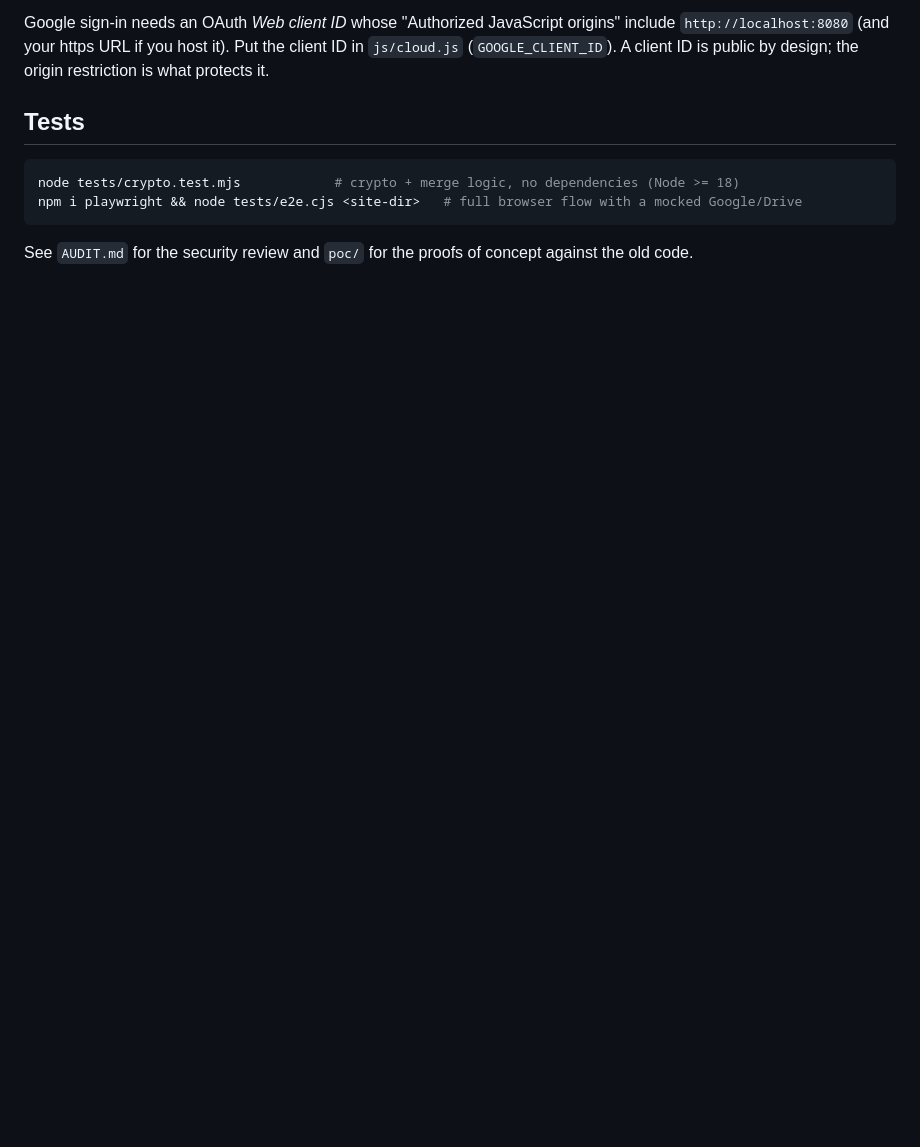
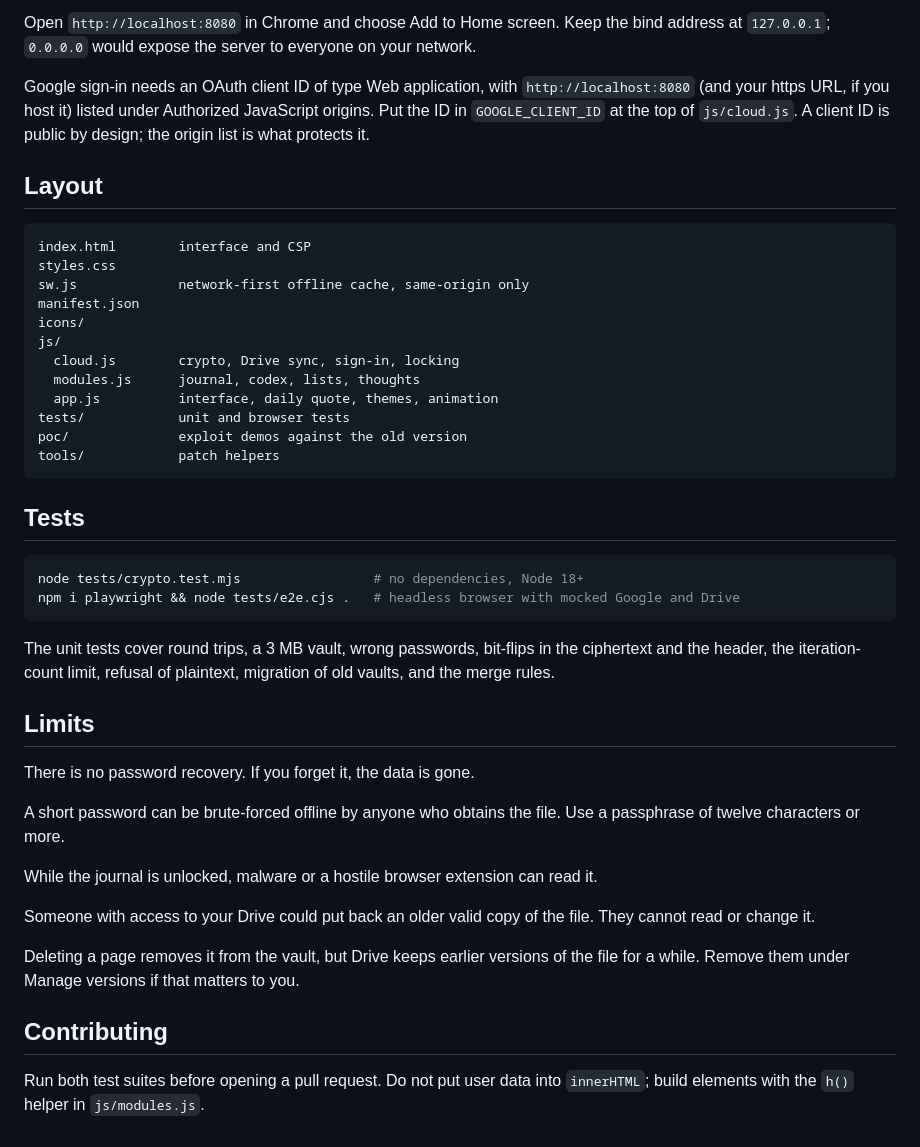
Before and after one commit to kae432721-coder/Pwa-encrypted-diary, a Markdown page: README.md, the part around one of its changes. Rendered like a GitHub page; blank space fills up the shorter version.

````diff
--- a/README.md
+++ b/README.md
@@ -43,14 +81,54 @@ python -m http.server 8080 --bind 127.0.0.1      # never use 0.0.0.0 - that expo
 ```
 
-Google sign-in needs an OAuth *Web client ID* whose "Authorized JavaScript origins" include `http://localhost:8080`
-(and your https URL if you host it). Put the client ID in `js/cloud.js` (`GOOGLE_CLIENT_ID`). A client ID is public by
-design; the origin restriction is what protects it.
+Open `http://localhost:8080` in Chrome and choose Add to Home screen. Keep the bind address at `127.0.0.1`;
+`0.0.0.0` would expose the server to everyone on your network.
+
+Google sign-in needs an OAuth client ID of type Web application, with `http://localhost:8080` (and your https URL, if
+you host it) listed under Authorized JavaScript origins. Put the ID in `GOOGLE_CLIENT_ID` at the top of `js/cloud.js`.
+A client ID is public by design; the origin list is what protects it.
+
+## Layout
+
+```
+index.html        interface and CSP
+styles.css
+sw.js             network-first offline cache, same-origin only
+manifest.json
+icons/
+js/
+  cloud.js        crypto, Drive sync, sign-in, locking
+  modules.js      journal, codex, lists, thoughts
+  app.js          interface, daily quote, themes, animation
+tests/            unit and browser tests
+poc/              exploit demos against the old version
+tools/            patch helpers
+```
 
 ## Tests
 
 ```bash
-node tests/crypto.test.mjs            # crypto + merge logic, no dependencies (Node >= 18)
-npm i playwright && node tests/e2e.cjs <site-dir>   # full browser flow with a mocked Google/Drive
+node tests/crypto.test.mjs                 # no dependencies, Node 18+
+npm i playwright && node tests/e2e.cjs .   # headless browser with mocked Google and Drive
 ```
 
-See `AUDIT.md` for the security review and `poc/` for the proofs of concept against the old code.
+The unit tests cover round trips, a 3 MB vault, wrong passwords, bit-flips in the ciphertext and the header, the
+iteration-count limit, refusal of plaintext, migration of old vaults, and the merge rules.
+
+## Limits
+
+There is no password recovery. If you forget it, the data is gone.
+
+A short password can be brute-forced offline by anyone who obtains the file. Use a passphrase of twelve characters or
+more.
+
+While the journal is unlocked, malware or a hostile browser extension can read it.
+
+Someone with access to your Drive could put back an older valid copy of the file. They cannot read or change it.
+
+Deleting a page removes it from the vault, but Drive keeps earlier versions of the file for a while. Remove them under
+Manage versions if that matters to you.
+
+## Contributing
+
+Run both test suites before opening a pull request. Do not put user data into `innerHTML`; build elements with the
+`h()` helper in `js/modules.js`.
````
Also changed, not shown: other parts of README.md (+67 -29 lines).
